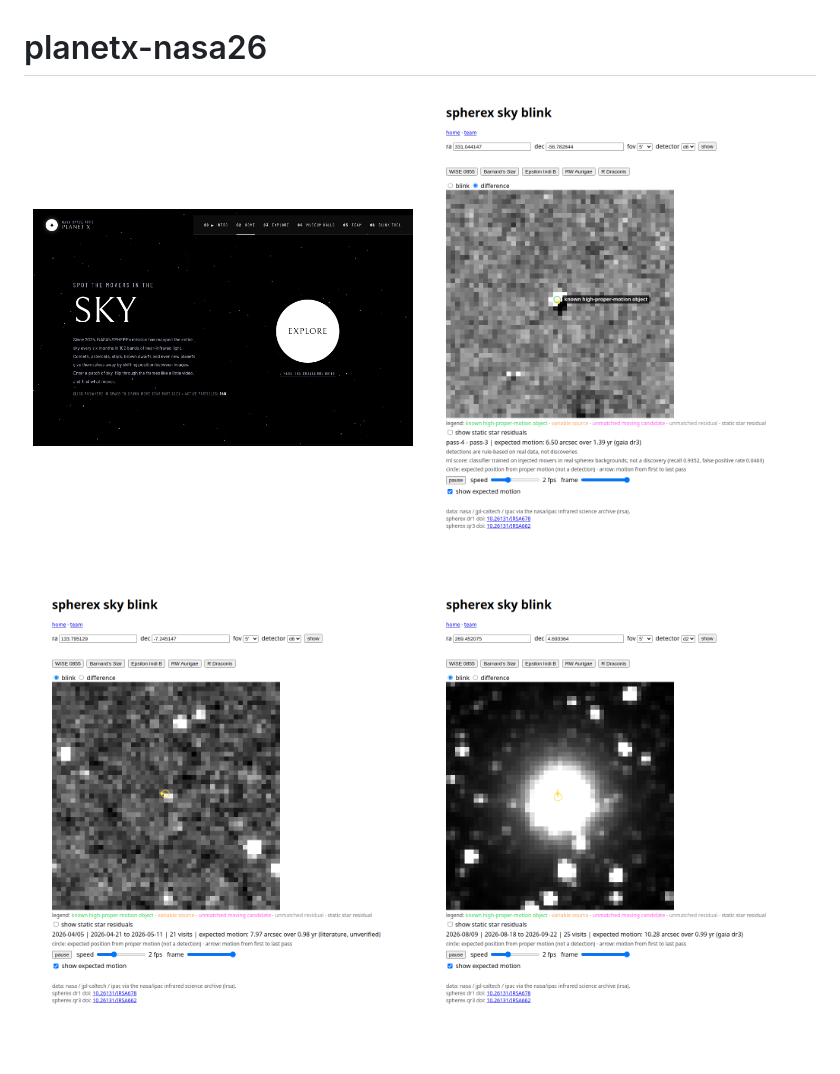
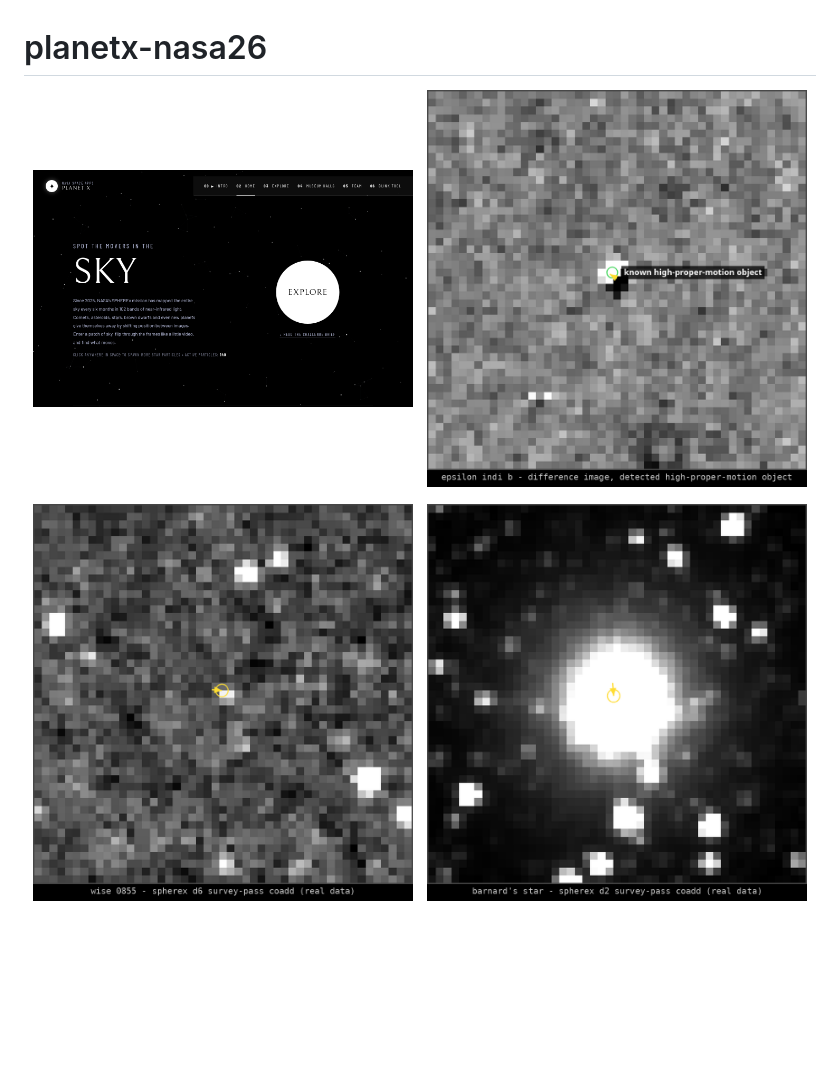
Before and after one commit to elsayedelmandoh/planetx-nasa26, a Markdown page: README.md, the part around the change. Rendered like a GitHub page; pictures changed too: docs/deliverables/03-screenshots/02-wise-0855-frame.png (added), docs/deliverables/03-screenshots/03-epsilon-indi-b-detection.png (added), docs/deliverables/03-screenshots/04-barnards-star-frame.png (added); blank space fills up the shorter version.

Commit message:
docs: dark real-data crops in the readme grid instead of white-page screenshots

```diff
--- a/README.md
+++ b/README.md
@@ -3,12 +3,12 @@
 <p align="center">
   <img src="docs/deliverables/03-screenshots/01-home.png" alt="planetx-nasa26 landing page: spot the movers in the sky" width="48%">
   &nbsp;
-  <img src="docs/deliverables/03-screenshots/03-difference-epsilon-indi-b.png" alt="background-subtracted difference image of epsilon indi b with the detected high-proper-motion object marked" width="48%">
+  <img src="docs/deliverables/03-screenshots/03-epsilon-indi-b-detection.png" alt="epsilon indi b difference image with the detected high-proper-motion object marked" width="48%">
 </p>
 <p align="center">
-  <img src="docs/deliverables/03-screenshots/02-blink-wise-0855.png" alt="blink player showing a spherex survey-pass coadd of wise 0855" width="48%">
+  <img src="docs/deliverables/03-screenshots/02-wise-0855-frame.png" alt="spherex d6 survey-pass coadd of wise 0855, real data" width="48%">
   &nbsp;
-  <img src="docs/deliverables/03-screenshots/04-blink-barnards-star.png" alt="blink player showing a spherex survey-pass coadd of barnard's star" width="48%">
+  <img src="docs/deliverables/03-screenshots/04-barnards-star-frame.png" alt="spherex d2 survey-pass coadd of barnard's star, real data" width="48%">
 </p>
 <p align="center">
   <img src="docs/deliverables/03-screenshots/06-explore.png" alt="explore page with the five challenge targets and the spherex gallery" width="48%">
```
